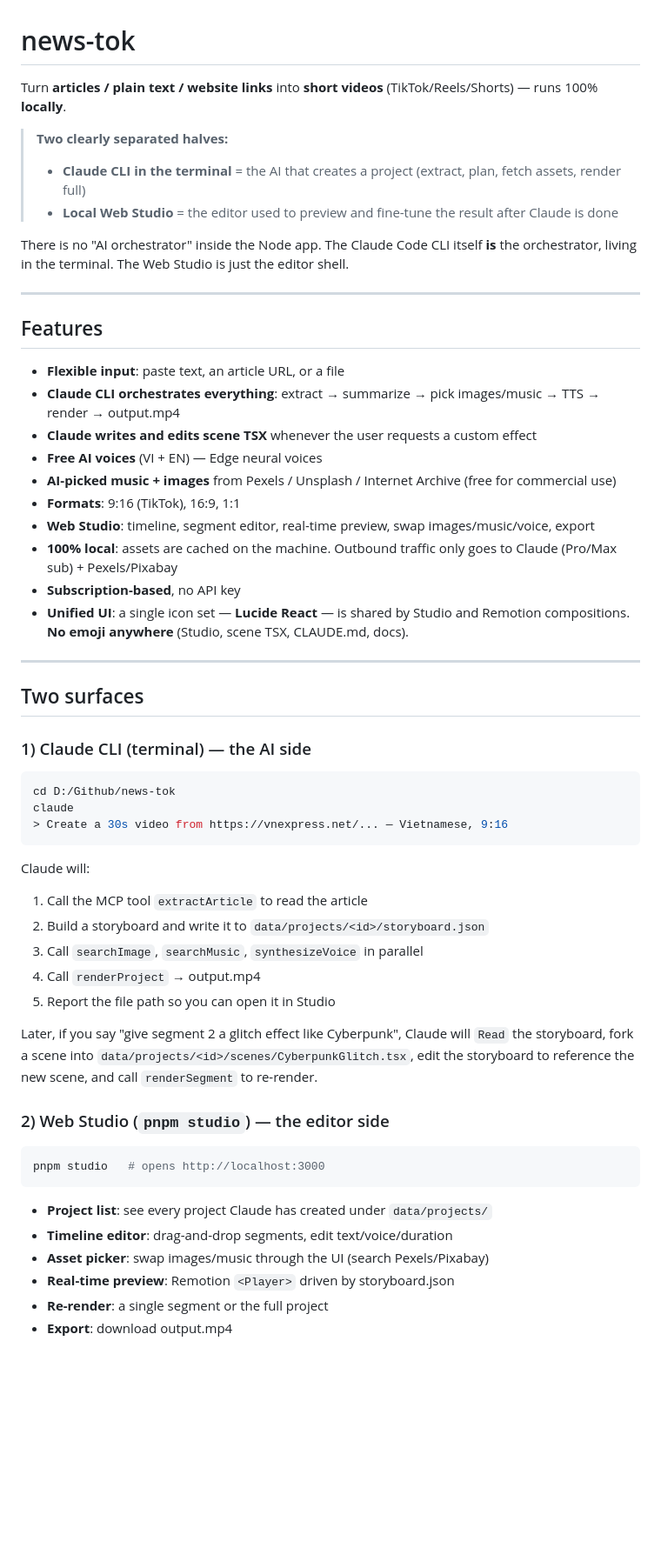
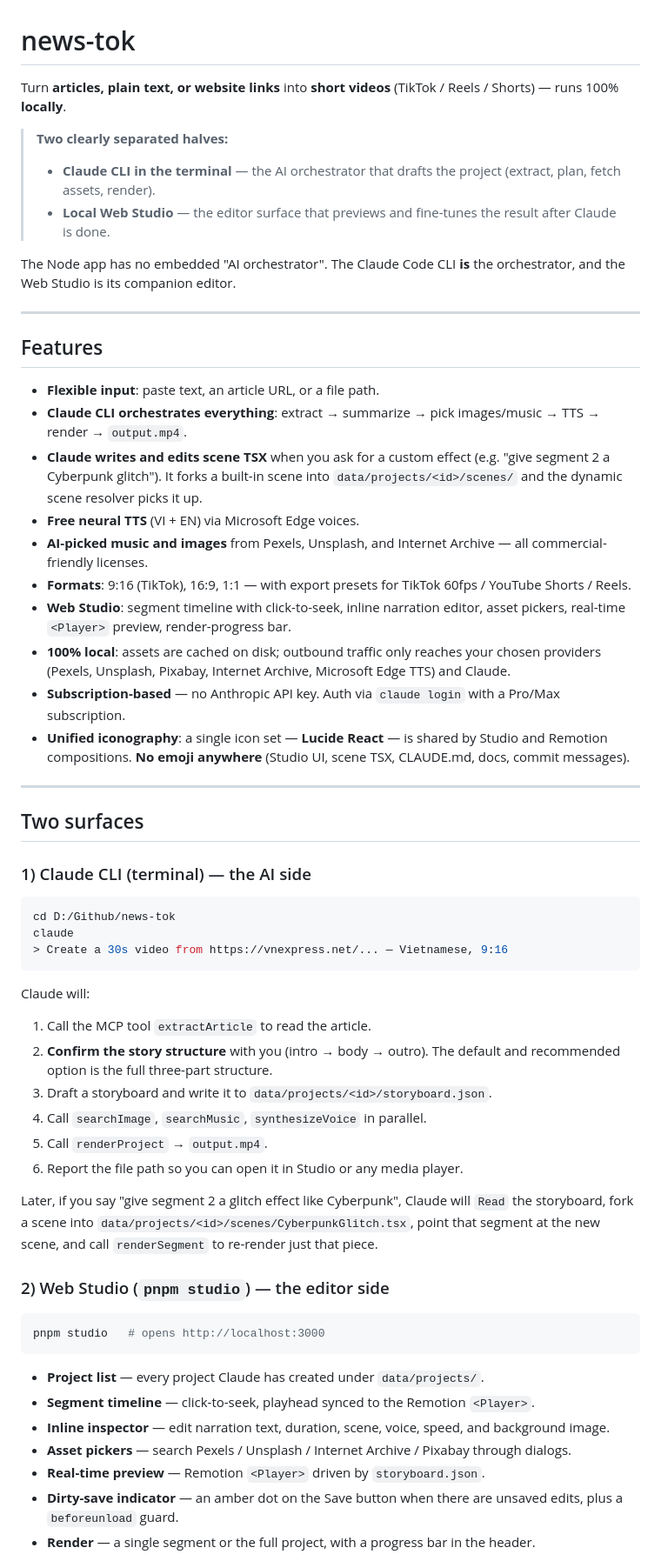
Before and after one commit to dongquoctien/news-tok, a Markdown page: README.md, the part around one of its changes. Shown at 87% size. GitHub-like rendering; blank space fills up the shorter version.

````diff
--- a/README.md
+++ b/README.md
@@ -1,27 +1,27 @@
 # news-tok
 
-Turn **articles / plain text / website links** into **short videos** (TikTok/Reels/Shorts) — runs 100% **locally**.
+Turn **articles, plain text, or website links** into **short videos** (TikTok / Reels / Shorts) — runs 100% **locally**.
 
 > **Two clearly separated halves:**
-> - **Claude CLI in the terminal** = the AI that creates a project (extract, plan, fetch assets, render full)
-> - **Local Web Studio** = the editor used to preview and fine-tune the result after Claude is done
+> - **Claude CLI in the terminal** — the AI orchestrator that drafts the project (extract, plan, fetch assets, render).
+> - **Local Web Studio** — the editor surface that previews and fine-tunes the result after Claude is done.
 
-There is no "AI orchestrator" inside the Node app. The Claude Code CLI itself **is** the orchestrator, living in the terminal. The Web Studio is just the editor shell.
+The Node app has no embedded "AI orchestrator". The Claude Code CLI **is** the orchestrator, and the Web Studio is its companion editor.
 
 ---
 
 ## Features
 
-- **Flexible input**: paste text, an article URL, or a file
-- **Claude CLI orchestrates everything**: extract → summarize → pick images/music → TTS → render → output.mp4
-- **Claude writes and edits scene TSX** whenever the user requests a custom effect
-- **Free AI voices** (VI + EN) — Edge neural voices
-- **AI-picked music + images** from Pexels / Unsplash / Internet Archive (free for commercial use)
-- **Formats**: 9:16 (TikTok), 16:9, 1:1
-- **Web Studio**: timeline, segment editor, real-time preview, swap images/music/voice, export
-- **100% local**: assets are cached on the machine. Outbound traffic only goes to Claude (Pro/Max sub) + Pexels/Pixabay
-- **Subscription-based**, no API key
-- **Unified UI**: a single icon set — **Lucide React** — is shared by Studio and Remotion compositions. **No emoji anywhere** (Studio, scene TSX, CLAUDE.md, docs).
+- **Flexible input**: paste text, an article URL, or a file path.
+- **Claude CLI orchestrates everything**: extract → summarize → pick images/music → TTS → render → `output.mp4`.
+- **Claude writes and edits scene TSX** when you ask for a custom effect (e.g. "give segment 2 a Cyberpunk glitch"). It forks a built-in scene into `data/projects/<id>/scenes/` and the dynamic scene resolver picks it up.
+- **Free neural TTS** (VI + EN) via Microsoft Edge voices.
+- **AI-picked music and images** from Pexels, Unsplash, and Internet Archive — all commercial-friendly licenses.
+- **Formats**: 9:16 (TikTok), 16:9, 1:1 — with export presets for TikTok 60fps / YouTube Shorts / Reels.
+- **Web Studio**: segment timeline with click-to-seek, inline narration editor, asset pickers, real-time `<Player>` preview, render-progress bar.
+- **100% local**: assets are cached on disk; outbound traffic only reaches your chosen providers (Pexels, Unsplash, Pixabay, Internet Archive, Microsoft Edge TTS) and Claude.
+- **Subscription-based** — no Anthropic API key. Auth via `claude login` with a Pro/Max subscription.
+- **Unified iconography**: a single icon set — **Lucide React** — is shared by Studio and Remotion compositions. **No emoji anywhere** (Studio UI, scene TSX, CLAUDE.md, docs, commit messages).
 
 ---
 
@@ -36,13 +36,15 @@ claude
 ```
 
 Claude will:
-1. Call the MCP tool `extractArticle` to read the article
-2. Build a storyboard and write it to `data/projects/<id>/storyboard.json`
-3. Call `searchImage`, `searchMusic`, `synthesizeVoice` in parallel
-4. Call `renderProject` → output.mp4
-5. Report the file path so you can open it in Studio
 
-Later, if you say "give segment 2 a glitch effect like Cyberpunk", Claude will `Read` the storyboard, fork a scene into `data/projects/<id>/scenes/CyberpunkGlitch.tsx`, edit the storyboard to reference the new scene, and call `renderSegment` to re-render.
+1. Call the MCP tool `extractArticle` to read the article.
+2. **Confirm the story structure** with you (intro → body → outro). The default and recommended option is the full three-part structure.
+3. Draft a storyboard and write it to `data/projects/<id>/storyboard.json`.
+4. Call `searchImage`, `searchMusic`, `synthesizeVoice` in parallel.
+5. Call `renderProject` → `output.mp4`.
+6. Report the file path so you can open it in Studio or any media player.
+
+Later, if you say "give segment 2 a glitch effect like Cyberpunk", Claude will `Read` the storyboard, fork a scene into `data/projects/<id>/scenes/CyberpunkGlitch.tsx`, point that segment at the new scene, and call `renderSegment` to re-render just that piece.
 
 ### 2) Web Studio (`pnpm studio`) — the editor side
 
@@ -50,10 +52,11 @@ Later, if you say "give segment 2 a glitch effect like Cyberpunk", Claude will `
 pnpm studio   # opens http://localhost:3000
 ```
 
-- **Project list**: see every project Claude has created under `data/projects/`
-- **Timeline editor**: drag-and-drop segments, edit text/voice/duration
-- **Asset picker**: swap images/music through the UI (search Pexels/Pixabay)
-- **Real-time preview**: Remotion `<Player>` driven by storyboard.json
-- **Re-render**: a single segment or the full project
-- **Export**: download output.mp4
+- **Project list** — every project Claude has created under `data/projects/`.
+- **Segment timeline** — click-to-seek, playhead synced to the Remotion `<Player>`.
+- **Inline inspector** — edit narration text, duration, scene, voice, speed, and background image.
+- **Asset pickers** — search Pexels / Unsplash / Internet Archive / Pixabay through dialogs.
+- **Real-time preview** — Remotion `<Player>` driven by `storyboard.json`.
+- **Dirty-save indicator** — an amber dot on the Save button when there are unsaved edits, plus a `beforeunload` guard.
+- **Render** — a single segment or the full project, with a progress bar in the header.
 
````
Also changed, not shown: other parts of README.md (+127 -129 lines), CLAUDE.md (+20 -9 lines).
